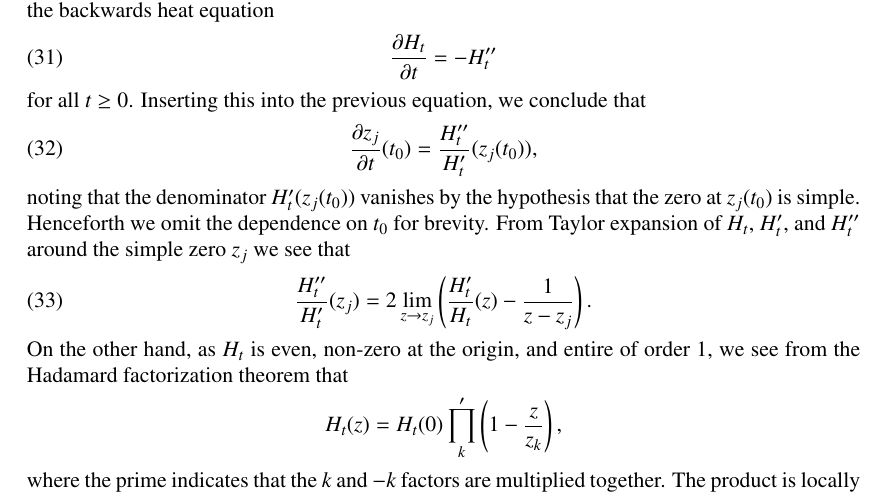
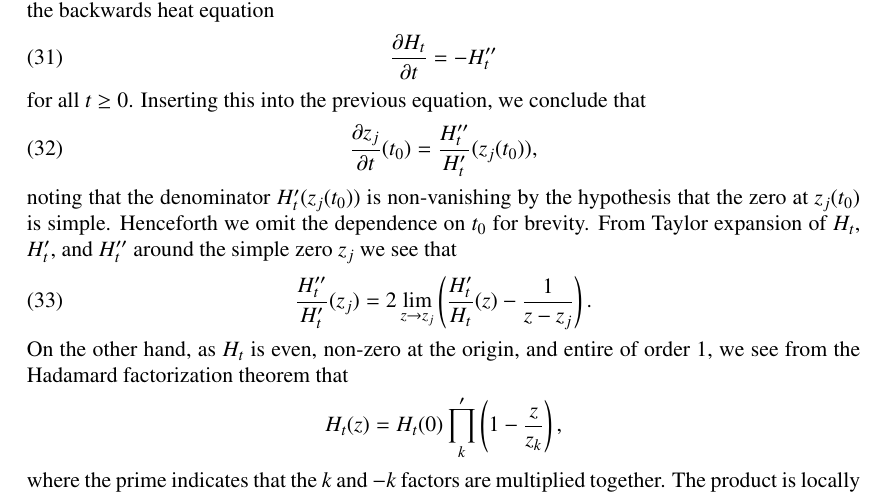
Before and after one commit to km-git-acc/dbn_upper_bound, a LaTeX paper (Writeup/debruijn.tex, which reads Writeup/dynamics.tex): part of page 13 of 62, cut so that both start at the same text. Compiled offline with pdfLaTeX.

Commit message:
Fixed typo in dynamics.tex

```diff
--- a/Writeup/dynamics.tex
+++ b/Writeup/dynamics.tex
@@ -44,7 +44,7 @@ for all $t \geq 0$.  Inserting this into the previous equation, we conclude that
 \begin{equation}\label{tzj}
 \frac{\partial z_j}{\partial t}(t_0)  = \frac{H''_t}{H'_t}( z_j(t_0) ),
 \end{equation}
-noting that the denominator $H'_t(z_j(t_0))$ vanishes by the hypothesis that the zero at $z_j(t_0)$ is simple.  Henceforth we omit the dependence on $t_0$ for brevity.  From Taylor expansion of $H_t$, $H'_t$, and $H''_t$ around the simple zero $z_j$ we see that
+noting that the denominator $H'_t(z_j(t_0))$ is non-vanishing by the hypothesis that the zero at $z_j(t_0)$ is simple.  Henceforth we omit the dependence on $t_0$ for brevity.  From Taylor expansion of $H_t$, $H'_t$, and $H''_t$ around the simple zero $z_j$ we see that
 \begin{equation}\label{htz-eq}
  \frac{H''_t}{H'_t}( z_j) = 2 \lim_{z \to z_j}\left(  \frac{H'_t}{H_t}( z) - \frac{1}{z-z_j} \right).
 \end{equation}
```
